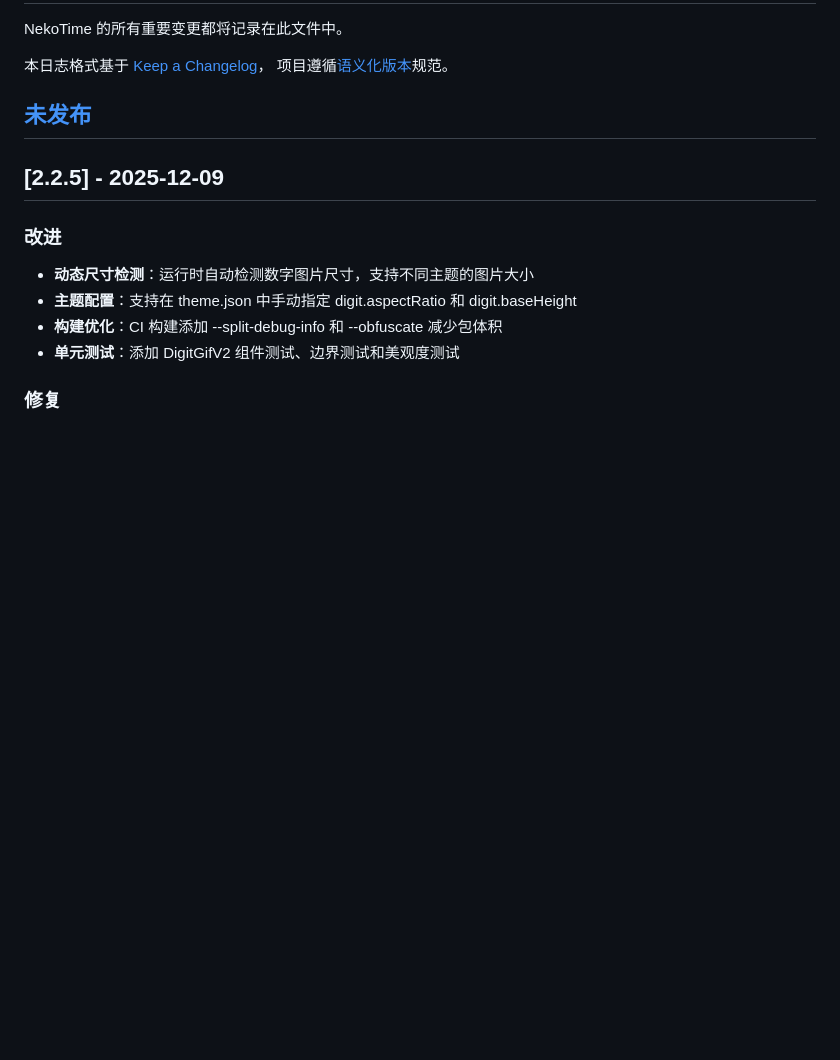
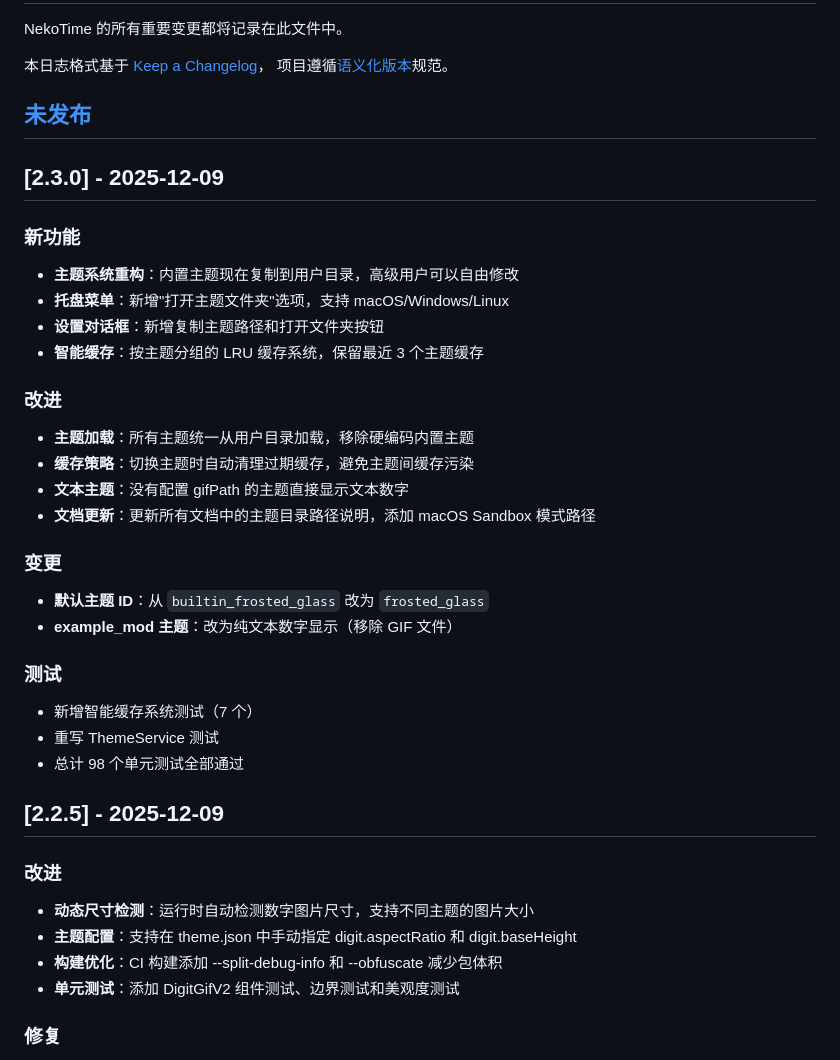
Before and after one commit to zoidberg-xgd/NekoTime, a Markdown page: CHANGELOG.md, the part around the change. GitHub-like rendering; blank space fills up the shorter version.

Commit message:
docs: 更新 CHANGELOG.md 添加 v2.3.0 更新日志

```diff
--- a/CHANGELOG.md
+++ b/CHANGELOG.md
@@ -6,6 +6,29 @@ NekoTime 的所有重要变更都将记录在此文件中。
 项目遵循[语义化版本](https://semver.org/lang/zh-CN/)规范。
 
 ## [未发布]
+
+## [2.3.0] - 2025-12-09
+
+### 新功能
+- **主题系统重构**：内置主题现在复制到用户目录，高级用户可以自由修改
+- **托盘菜单**：新增"打开主题文件夹"选项，支持 macOS/Windows/Linux
+- **设置对话框**：新增复制主题路径和打开文件夹按钮
+- **智能缓存**：按主题分组的 LRU 缓存系统，保留最近 3 个主题缓存
+
+### 改进
+- **主题加载**：所有主题统一从用户目录加载，移除硬编码内置主题
+- **缓存策略**：切换主题时自动清理过期缓存，避免主题间缓存污染
+- **文本主题**：没有配置 gifPath 的主题直接显示文本数字
+- **文档更新**：更新所有文档中的主题目录路径说明，添加 macOS Sandbox 模式路径
+
+### 变更
+- **默认主题 ID**：从 `builtin_frosted_glass` 改为 `frosted_glass`
+- **example_mod 主题**：改为纯文本数字显示（移除 GIF 文件）
+
+### 测试
+- 新增智能缓存系统测试（7 个）
+- 重写 ThemeService 测试
+- 总计 98 个单元测试全部通过
 
 ## [2.2.5] - 2025-12-09
 
```
